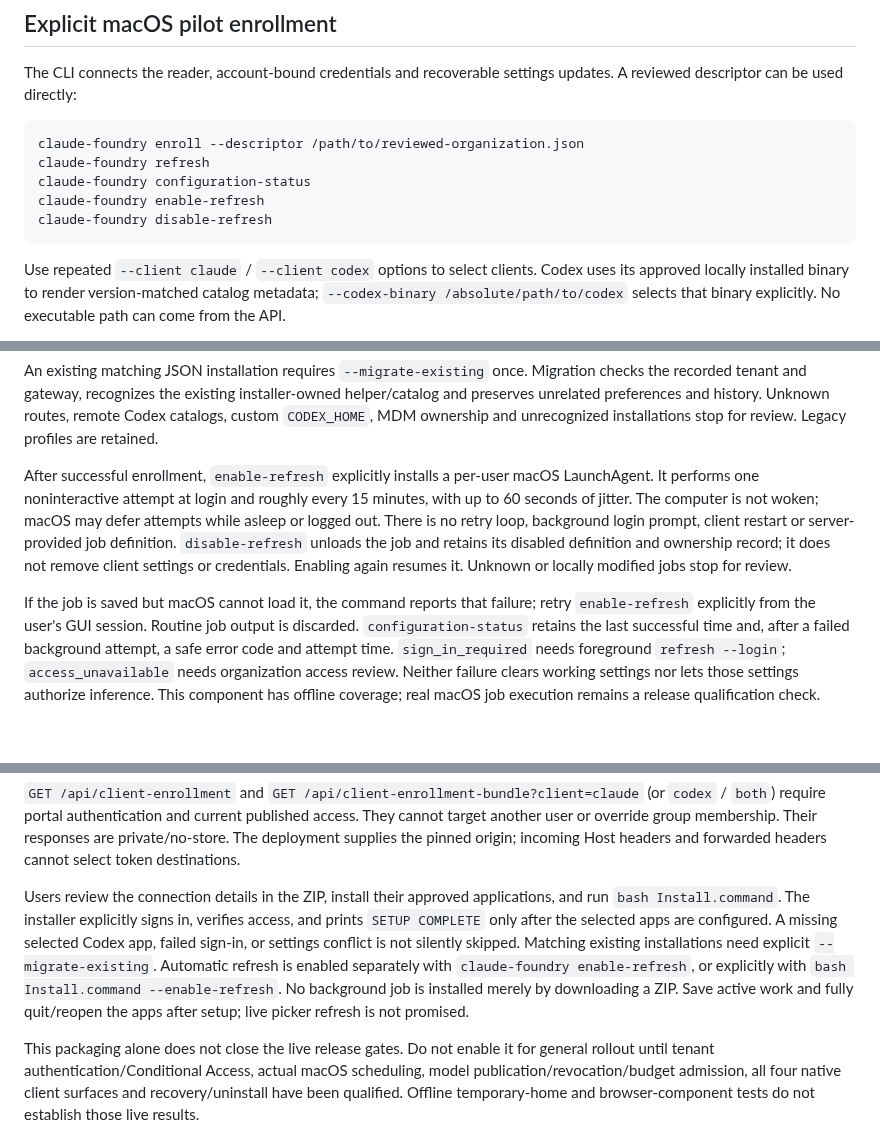
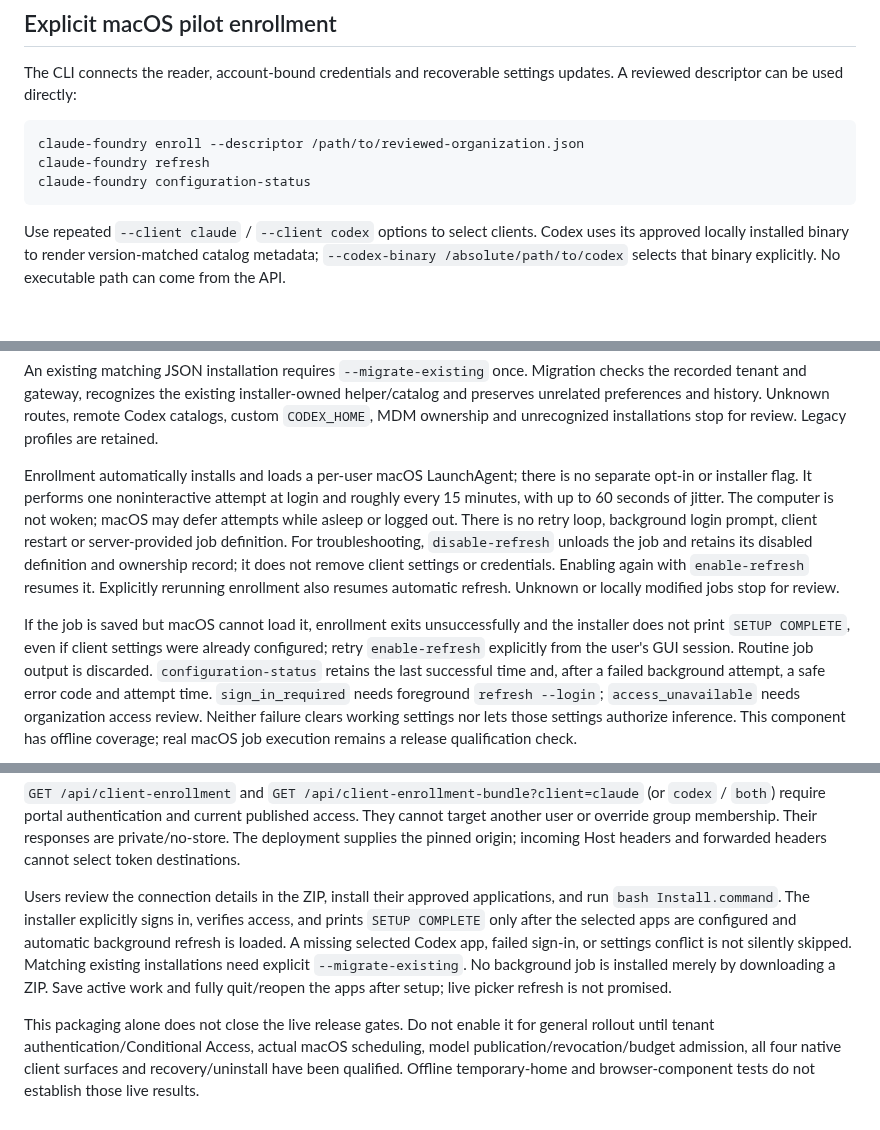
Before and after one commit to msftse-org/claude-codex-foundry, a Markdown page: docs/client-configuration-refresh.md, 3 parts joined by grey strips. GitHub-like rendering; blank space fills up the shorter version.

````diff
--- a/docs/client-configuration-refresh.md
+++ b/docs/client-configuration-refresh.md
@@ -270,8 +270,6 @@ updates. A reviewed descriptor can be used directly:
 claude-foundry enroll --descriptor /path/to/reviewed-organization.json
 claude-foundry refresh
 claude-foundry configuration-status
-claude-foundry enable-refresh
-claude-foundry disable-refresh
 ```
 
 Use repeated `--client claude` / `--client codex` options to select clients.
@@ -293,17 +291,19 @@ installer-owned helper/catalog and preserves unrelated preferences and history.
 Unknown routes, remote Codex catalogs, custom `CODEX_HOME`, MDM ownership and
 unrecognized installations stop for review. Legacy profiles are retained.
 
-After successful enrollment, `enable-refresh` explicitly installs a per-user
-macOS LaunchAgent. It performs one noninteractive attempt at login and roughly
-every 15 minutes, with up to 60 seconds of jitter. The computer is not woken;
+Enrollment automatically installs and loads a per-user macOS LaunchAgent; there
+is no separate opt-in or installer flag. It performs one noninteractive attempt
+at login and roughly every 15 minutes, with up to 60 seconds of jitter. The computer is not woken;
 macOS may defer attempts while asleep or logged out. There is no retry loop,
 background login prompt, client restart or server-provided job definition.
-`disable-refresh` unloads the job and retains its disabled definition and
-ownership record; it does not remove client settings or credentials. Enabling
-again resumes it. Unknown or locally modified jobs stop for review.
+For troubleshooting, `disable-refresh` unloads the job and retains its disabled
+definition and ownership record; it does not remove client settings or credentials.
+Enabling again with `enable-refresh` resumes it. Explicitly rerunning enrollment
+also resumes automatic refresh. Unknown or locally modified jobs stop for review.
 
-If the job is saved but macOS cannot load it, the command reports that failure;
-retry `enable-refresh` explicitly from the user's GUI session. Routine job
+If the job is saved but macOS cannot load it, enrollment exits unsuccessfully and
+the installer does not print `SETUP COMPLETE`, even if client settings were
+already configured; retry `enable-refresh` explicitly from the user's GUI session. Routine job
 output is discarded. `configuration-status` retains the last successful time
 and, after a failed background attempt, a safe error code and attempt time.
 `sign_in_required` needs foreground `refresh --login`; `access_unavailable`
@@ -370,13 +370,12 @@ headers and forwarded headers cannot select token destinations.
 
 Users review the connection details in the ZIP, install their approved applications,
 and run `bash Install.command`. The installer explicitly signs in, verifies
-access, and prints `SETUP COMPLETE` only after the selected apps are configured.
+access, and prints `SETUP COMPLETE` only after the selected apps are configured
+and automatic background refresh is loaded.
 A missing selected Codex app, failed sign-in, or settings conflict is not silently
 skipped. Matching existing installations need explicit `--migrate-existing`.
-Automatic refresh is enabled separately with `claude-foundry enable-refresh`,
-or explicitly with `bash Install.command --enable-refresh`. No background job is
-installed merely by downloading a ZIP. Save active work and fully quit/reopen the
-apps after setup; live picker refresh is not promised.
+No background job is installed merely by downloading a ZIP. Save active work and
+fully quit/reopen the apps after setup; live picker refresh is not promised.
 
 This packaging alone does not close the live release gates. Do not
 enable it for general rollout until tenant authentication/Conditional Access,
````
Also changed, not shown: docs/images/README.md (+9 -0 lines), docs/portal-guide.md (+4 -3 lines), docs/images/enrollment-automatic-refresh.png (added), 9 other files.
